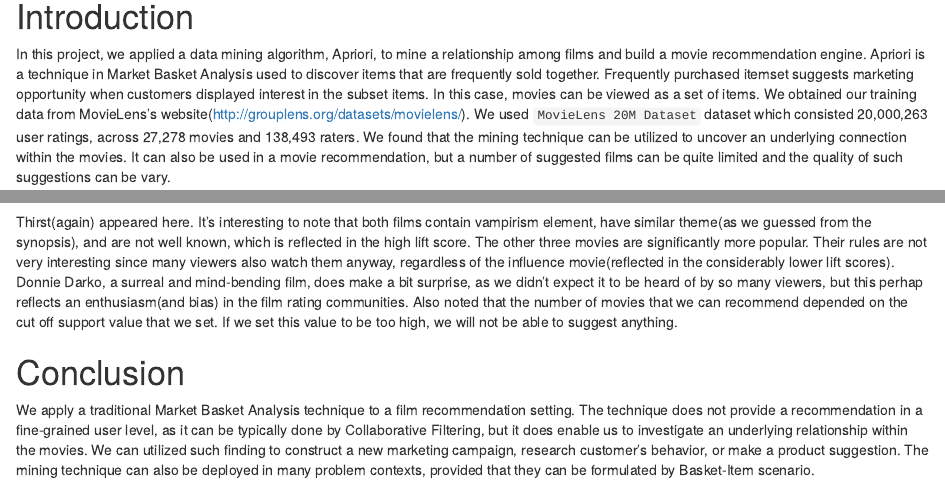
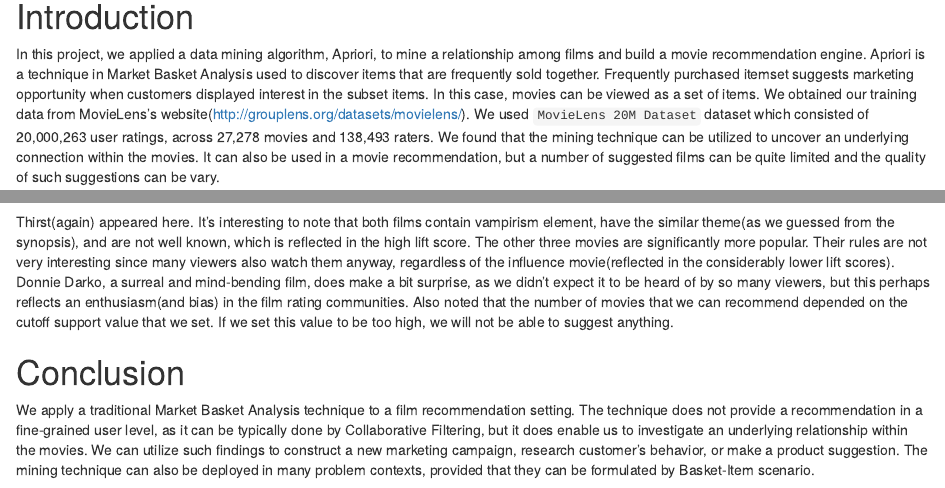
Before and after one commit to vitid/MovieMBA, an R Markdown document (analysis_report.Rmd): the page in a window 1100 px wide, from 200 px down, and a second part further down, joined at a grey line. Rendered offline with R 4.5, knitr and Pandoc, with nearby package versions; some code elsewhere in the file could not run offline.

Commit message:
fix grammar

````diff
--- a/analysis_report.Rmd
+++ b/analysis_report.Rmd
@@ -6,7 +6,7 @@ output:
 ---
 
 # Introduction
-In this project, we applied a data mining algorithm, Apriori, to mine a relationship among films and build a movie recommendation engine. Apriori is a technique in Market Basket Analysis used to discover items that are frequently sold together. Frequently purchased itemset suggests marketing opportunity when customers displayed interest in the subset items. In this case, movies can be viewed as a set of items. We obtained our training data from MovieLens's website(<http://grouplens.org/datasets/movielens/>). We used `MovieLens 20M Dataset` dataset which consisted 20,000,263 user ratings, across 27,278 movies and 138,493 raters. We found that the mining technique can be utilized to uncover an underlying connection within the movies. It can also be used in a movie recommendation, but a number of suggested films can be quite limited and the quality of such suggestions can be vary.
+In this project, we applied a data mining algorithm, Apriori, to mine a relationship among films and build a movie recommendation engine. Apriori is a technique in Market Basket Analysis used to discover items that are frequently sold together. Frequently purchased itemset suggests marketing opportunity when customers displayed interest in the subset items. In this case, movies can be viewed as a set of items. We obtained our training data from MovieLens's website(<http://grouplens.org/datasets/movielens/>). We used `MovieLens 20M Dataset` dataset which consisted of 20,000,263 user ratings, across 27,278 movies and 138,493 raters. We found that the mining technique can be utilized to uncover an underlying connection within the movies. It can also be used in a movie recommendation, but a number of suggested films can be quite limited and the quality of such suggestions can be vary.
 
 ```{r setup, include=FALSE}
 #cache the result
@@ -309,7 +309,7 @@ assoc_rules %>%
 
 ```
 
-Thirst(again) appeared here. It's interesting to note that both films contain vampirism element, have similar theme(as we guessed from the synopsis), and are not well known, which is reflected in the high lift score. The other three movies are significantly more popular. Their rules are not very interesting since many viewers also watch them anyway, regardless of the influence movie(reflected in the considerably lower lift scores). Donnie Darko, a surreal and mind-bending film, does make a bit surprise, as we didn't expect it to be heard of by so many viewers, but this perhap reflects an enthusiasm(and bias) in the film rating communities. Also noted that the number of movies that we can recommend depended on the cut off support value that we set. If we set this value to be too high, we will not be able to suggest anything.
+Thirst(again) appeared here. It's interesting to note that both films contain vampirism element, have the similar theme(as we guessed from the synopsis), and are not well known, which is reflected in the high lift score. The other three movies are significantly more popular. Their rules are not very interesting since many viewers also watch them anyway, regardless of the influence movie(reflected in the considerably lower lift scores). Donnie Darko, a surreal and mind-bending film, does make a bit surprise, as we didn't expect it to be heard of by so many viewers, but this perhaps reflects an enthusiasm(and bias) in the film rating communities. Also noted that the number of movies that we can recommend depended on the cutoff support value that we set. If we set this value to be too high, we will not be able to suggest anything.
 
 # Conclusion
-We apply a traditional Market Basket Analysis technique to a film recommendation setting. The technique does not provide a recommendation in a fine-grained user level, as it can be typically done by Collaborative Filtering, but it does enable us to investigate an underlying relationship within the movies. We can utilized such finding to construct a new marketing campaign, research customer's behavior, or make a product suggestion. The mining technique can also be deployed in many problem contexts, provided that they can be formulated by Basket-Item scenario.
+We apply a traditional Market Basket Analysis technique to a film recommendation setting. The technique does not provide a recommendation in a fine-grained user level, as it can be typically done by Collaborative Filtering, but it does enable us to investigate an underlying relationship within the movies. We can utilize such findings to construct a new marketing campaign, research customer's behavior, or make a product suggestion. The mining technique can also be deployed in many problem contexts, provided that they can be formulated by Basket-Item scenario.
````
Also changed, not shown: Movie Recommendation with Market Basket Analysis.pdf.
